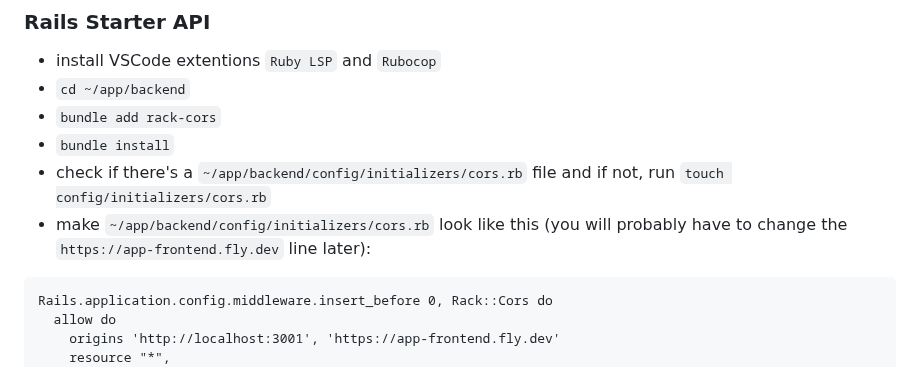
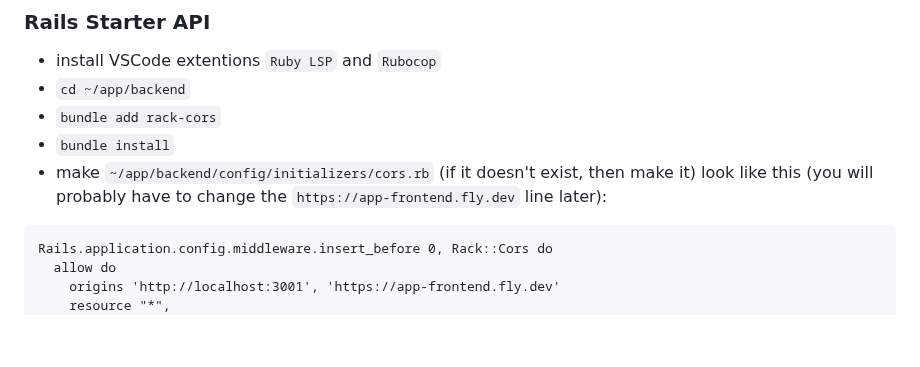
Before and after one commit to mark-mcdermott/drivetracks-wip-nuxt3, a Markdown page: README.md, the part around the change. GitHub-like rendering; blank space fills up the shorter version.

````diff
--- a/README.md
+++ b/README.md
@@ -1062,8 +1062,7 @@ async function createUser() {
 - `cd ~/app/backend`
 - `bundle add rack-cors`
 - `bundle install`
-- check if there's a `~/app/backend/config/initializers/cors.rb` file and if not, run `touch config/initializers/cors.rb`
-- make `~/app/backend/config/initializers/cors.rb` look like this (you will probably have to change the `https://app-frontend.fly.dev` line later):
+- make `~/app/backend/config/initializers/cors.rb` (if it doesn't exist, then make it) look like this (you will probably have to change the `https://app-frontend.fly.dev` line later):
 ```
 Rails.application.config.middleware.insert_before 0, Rack::Cors do
   allow do
````
